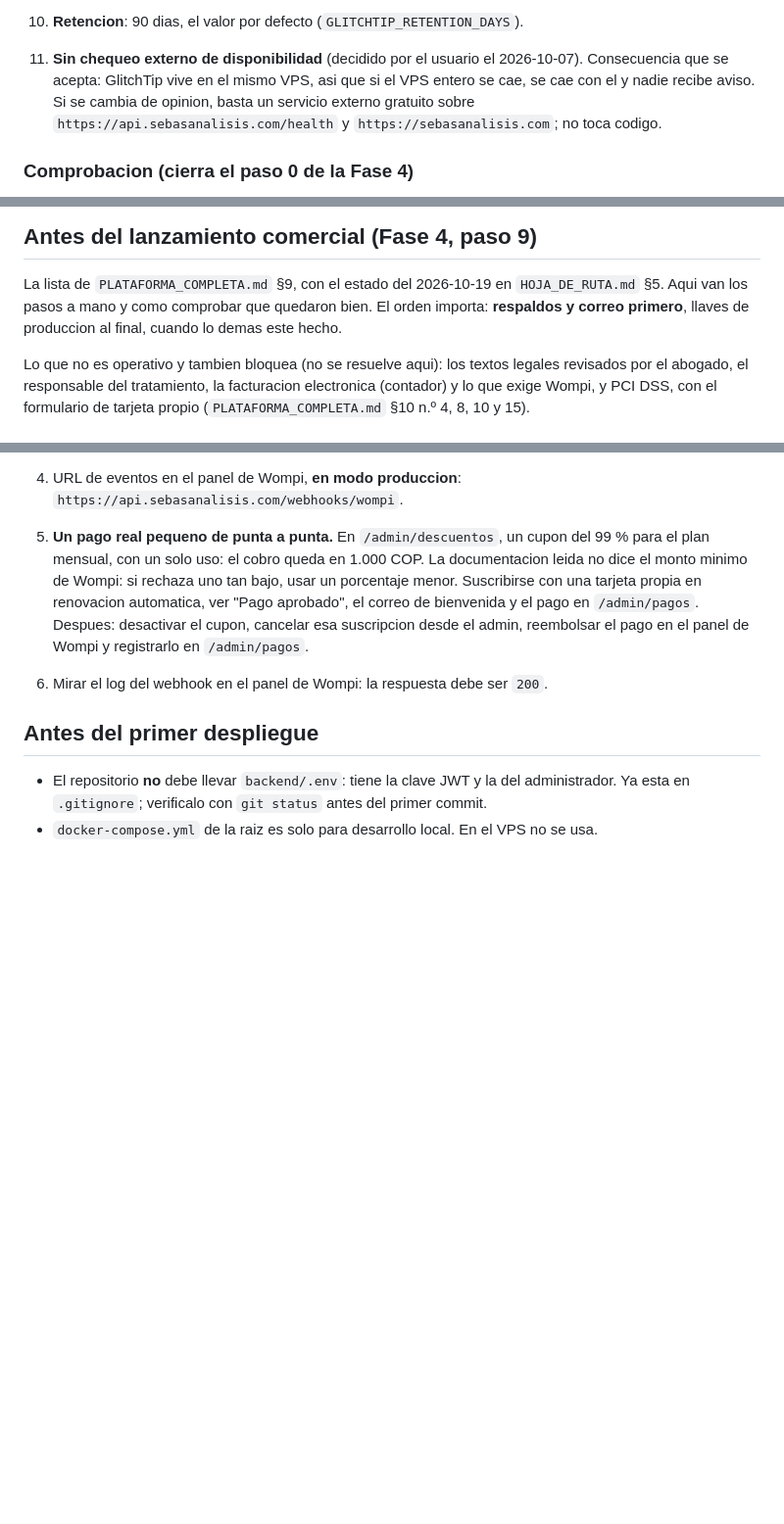
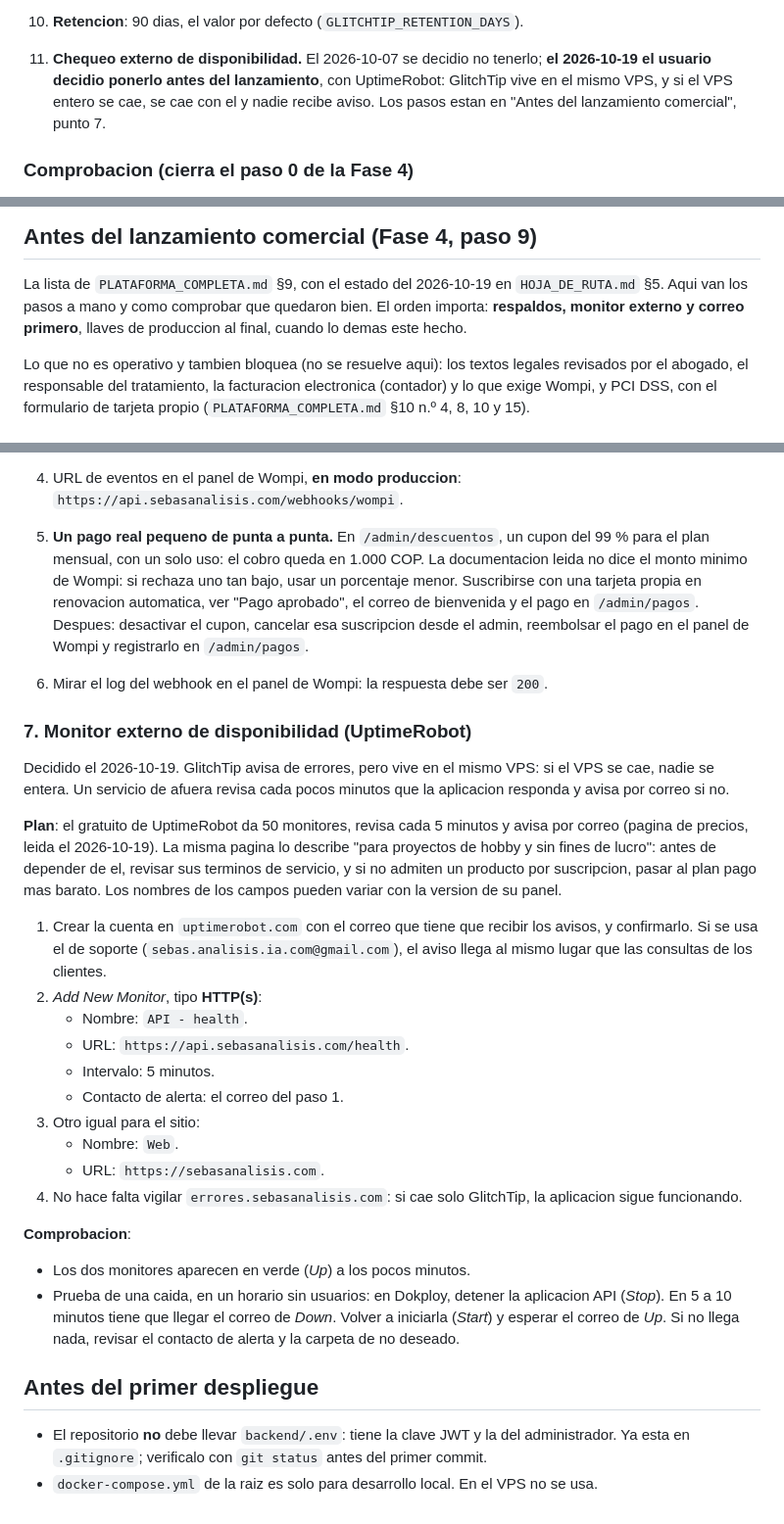
Before and after one commit to Dartrix137/sebasanalisis, a Markdown page: docs/DESPLIEGUE.md, 3 parts joined by grey strips. Shown at 98% size. Rendered like a GitHub page; blank space fills up the shorter version.

Commit message:
Docs: monitor externo con UptimeRobot y su lugar en el paso 9
Co-Authored-By: Claude Opus 5.5 <noreply@anthropic.com>

```diff
--- a/docs/DESPLIEGUE.md
+++ b/docs/DESPLIEGUE.md
@@ -711,12 +711,11 @@ GlitchTip corre en `https://errores.sebasanalisis.com`, como un servicio
    correo, se sube la ventana. La casilla de monitores de disponibilidad queda
    marcada, para el monitor del job de renovaciones del paso 5.
 10. **Retencion**: 90 dias, el valor por defecto (`GLITCHTIP_RETENTION_DAYS`).
-11. **Sin chequeo externo de disponibilidad** (decidido por el usuario el
-    2026-10-07). Consecuencia que se acepta: GlitchTip vive en el mismo VPS, asi
-    que si el VPS entero se cae, se cae con el y nadie recibe aviso. Si se cambia
-    de opinion, basta un servicio externo gratuito sobre
-    `https://api.sebasanalisis.com/health` y `https://sebasanalisis.com`; no toca
-    codigo.
+11. **Chequeo externo de disponibilidad.** El 2026-10-07 se decidio no
+    tenerlo; **el 2026-10-19 el usuario decidio ponerlo antes del lanzamiento**,
+    con UptimeRobot: GlitchTip vive en el mismo VPS, y si el VPS entero se cae,
+    se cae con el y nadie recibe aviso. Los pasos estan en "Antes del
+    lanzamiento comercial", punto 7.
 
 ### Comprobacion (cierra el paso 0 de la Fase 4)
 
@@ -743,8 +742,8 @@ bloqueando la peticion a `errores.sebasanalisis.com` (pestana Red).
 
 La lista de `PLATAFORMA_COMPLETA.md` §9, con el estado del 2026-10-19 en
 `HOJA_DE_RUTA.md` §5. Aqui van los pasos a mano y como comprobar que quedaron
-bien. El orden importa: **respaldos y correo primero**, llaves de produccion al
-final, cuando lo demas este hecho.
+bien. El orden importa: **respaldos, monitor externo y correo primero**, llaves
+de produccion al final, cuando lo demas este hecho.
 
 Lo que no es operativo y tambien bloquea (no se resuelve aqui): los textos
 legales revisados por el abogado, el responsable del tratamiento, la
@@ -928,6 +927,42 @@ agrega:
    pago en el panel de Wompi y registrarlo en `/admin/pagos`.
 6. Mirar el log del webhook en el panel de Wompi: la respuesta debe ser `200`.
 
+### 7. Monitor externo de disponibilidad (UptimeRobot)
+
+Decidido el 2026-10-19. GlitchTip avisa de errores, pero vive en el mismo VPS:
+si el VPS se cae, nadie se entera. Un servicio de afuera revisa cada pocos
+minutos que la aplicacion responda y avisa por correo si no.
+
+**Plan**: el gratuito de UptimeRobot da 50 monitores, revisa cada 5 minutos y
+avisa por correo (pagina de precios, leida el 2026-10-19). La misma pagina lo
+describe "para proyectos de hobby y sin fines de lucro": antes de depender de
+el, revisar sus terminos de servicio, y si no admiten un producto por
+suscripcion, pasar al plan pago mas barato. Los nombres de los campos pueden
+variar con la version de su panel.
+
+1. Crear la cuenta en `uptimerobot.com` con el correo que tiene que recibir los
+   avisos, y confirmarlo. Si se usa el de soporte
+   (`sebas.analisis.ia.com@gmail.com`), el aviso llega al mismo lugar que las
+   consultas de los clientes.
+2. *Add New Monitor*, tipo **HTTP(s)**:
+   - Nombre: `API - health`.
+   - URL: `https://api.sebasanalisis.com/health`.
+   - Intervalo: 5 minutos.
+   - Contacto de alerta: el correo del paso 1.
+3. Otro igual para el sitio:
+   - Nombre: `Web`.
+   - URL: `https://sebasanalisis.com`.
+4. No hace falta vigilar `errores.sebasanalisis.com`: si cae solo GlitchTip, la
+   aplicacion sigue funcionando.
+
+**Comprobacion**:
+
+- Los dos monitores aparecen en verde (*Up*) a los pocos minutos.
+- Prueba de una caida, en un horario sin usuarios: en Dokploy, detener la
+  aplicacion API (*Stop*). En 5 a 10 minutos tiene que llegar el correo de
+  *Down*. Volver a iniciarla (*Start*) y esperar el correo de *Up*. Si no
+  llega nada, revisar el contacto de alerta y la carpeta de no deseado.
+
 ## Antes del primer despliegue
 
 - El repositorio **no** debe llevar `backend/.env`: tiene la clave JWT y la del
```
Also changed, not shown: docs/HOJA_DE_RUTA.md (+4 -2 lines).
